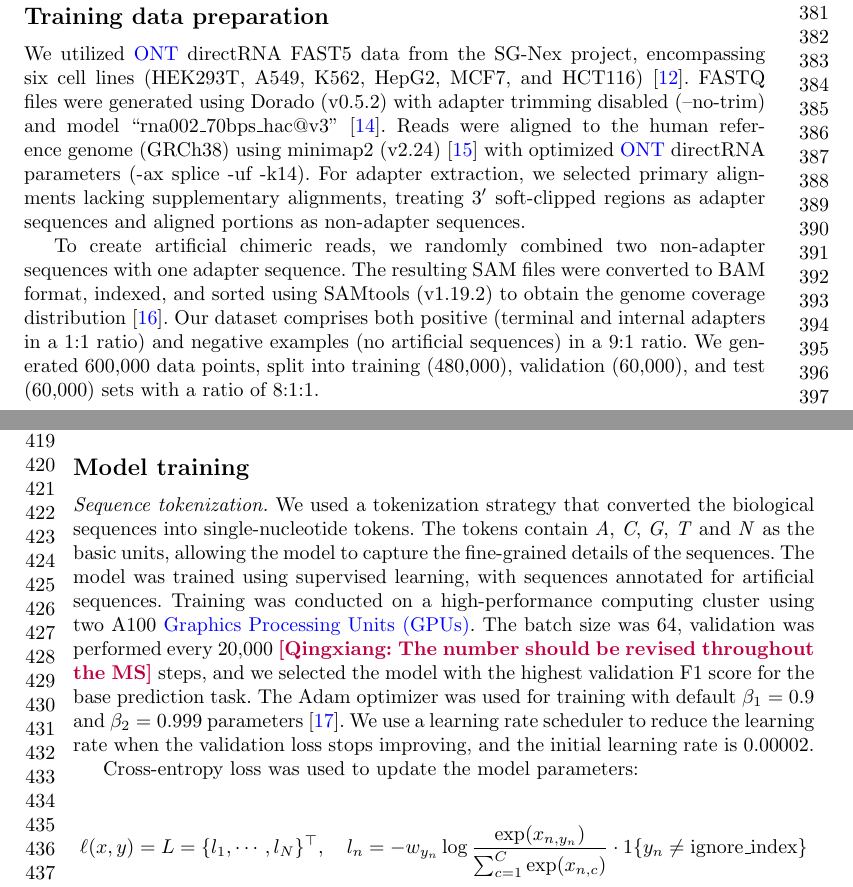
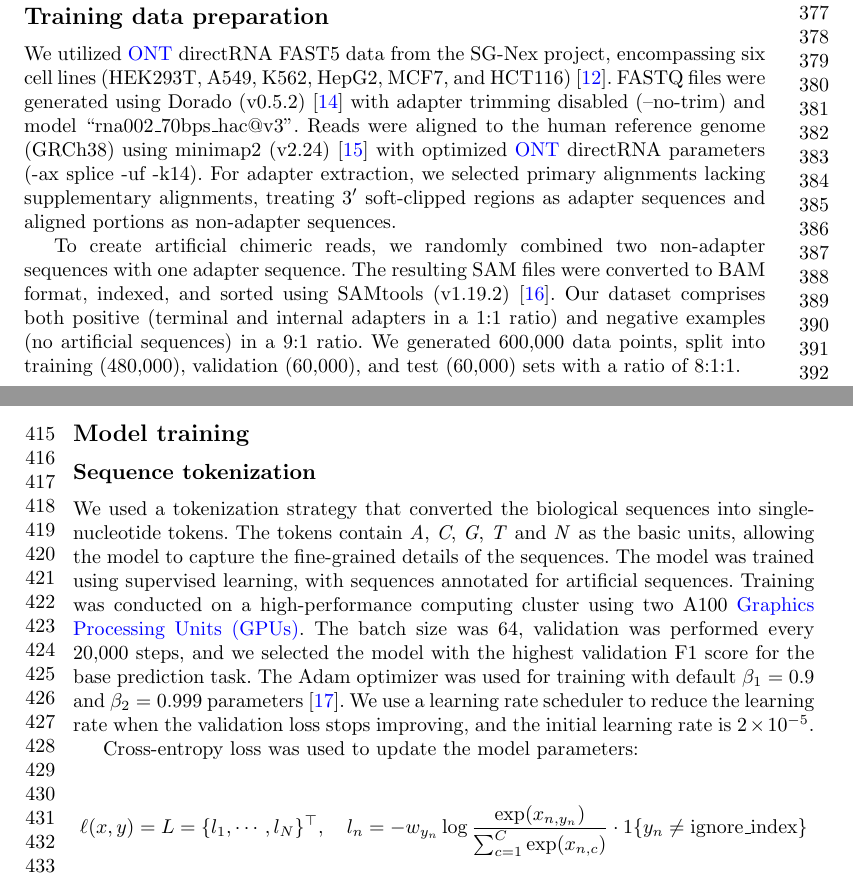
Before and after one commit to cauliyang/deepchopper-paper, a LaTeX paper (journal_nbt/sn-article.tex): two parts of pages 9 and 10 of 19, joined at a grey line, cut so that both start at the same text. Compiled offline with pdfLaTeX.

```diff
--- a/journal_nbt/sn-article.tex
+++ b/journal_nbt/sn-article.tex
@@ -366,12 +366,12 @@
 \subsection{Training data preparation}\label{ssec:data}
 
 We utilized \gls{ont} directRNA FAST5 data from the SG-Nex project, encompassing six cell lines (HEK293T, A549, K562, HepG2, MCF7, and HCT116)~\cite{chen2021systematic}.
-FASTQ files were generated using Dorado (v0.5.2) with adapter trimming disabled (--no-trim) and  model ``rna002\_70bps\_hac@v3''~\cite{dorado2023}.
+FASTQ files were generated using Dorado (v0.5.2)~\cite{dorado2023} with adapter trimming disabled (--no-trim) and  model ``rna002\_70bps\_hac@v3''.
 Reads were aligned to the human reference genome (GRCh38) using minimap2 (v2.24)~\cite{li2018minimap2} with optimized \gls{ont} directRNA parameters (-ax splice -uf -k14).
 For adapter extraction, we selected primary alignments lacking supplementary alignments, treating \(3^{\prime}\)  soft-clipped regions as adapter sequences and aligned portions as non-adapter sequences.
 
 To create artificial chimeric reads, we randomly combined two non-adapter sequences with one adapter sequence.
-The resulting SAM files were converted to BAM format, indexed, and sorted using SAMtools (v1.19.2) to obtain the genome coverage distribution~\cite{li2009sequence}.
+The resulting SAM files were converted to BAM format, indexed, and sorted using SAMtools (v1.19.2)~\cite{li2009sequence}.
 Our dataset comprises both positive (terminal and internal adapters in a 1:1 ratio) and negative examples (no artificial sequences) in a 9:1 ratio.
 We generated 600,000 data points, split into training (480,000), validation (60,000), and test (60,000) sets with a ratio of 8:1:1.
 
@@ -387,18 +387,20 @@
 
 The integrated features are then passed to a classification head, which outputs the probability of each token being part of an artificial sequence.
 This architecture allows DeepChopper to leverage contextual information within biological sequences, ensuring high accuracy in artificial sequence prediction.
-By classifying tokens into positive (part of an artificial sequence) or negative (not part of an artificial sequence) categories, DeepChopper provides a nuanced analysis of the input data, crucial for maintaining the integrity of nanopore \gls{drs}  results.
+By classifying tokens into positive (part of an artificial sequence) or negative (not part of an artificial sequence) categories, DeepChopper provides a nuanced analysis of the input data, crucial for maintaining the integrity of nanopore \gls{drs} results.
 
 
 \subsection{Model training}\label{ssec:training}
 
-\textit{Sequence tokenization.} We used a tokenization strategy that converted the biological sequences into single-nucleotide tokens.
+\subsubsection{Sequence tokenization}
+
+We used a tokenization strategy that converted the biological sequences into single-nucleotide tokens.
 The tokens contain \emph{A}, \emph{C}, \emph{G}, \emph{T} and \emph{N} as the basic units, allowing the model to capture the fine-grained details of the sequences.
 The model was trained using supervised learning, with sequences annotated for artificial sequences.
 Training was conducted on a high-performance computing cluster using two A100 \glspl{gpu}.
-The batch size was \num{64}, validation was performed every 20,000 \qx{The number should be revised throughout the MS}  steps, and we selected the model with the highest validation F1 score for the base prediction task.
+The batch size was 64, validation was performed every 20,000 steps, and we selected the model with the highest validation F1 score for the base prediction task.
 The Adam optimizer was used for training with default \( \beta_{1} = 0.9 \) and \( \beta_{2} = 0.999 \) parameters~\cite{kingma2014adam}.
-We use a learning rate scheduler to reduce the learning rate when the validation loss stops improving, and the initial learning rate is 0.00002.
+We use a learning rate scheduler to reduce the learning rate when the validation loss stops improving, and the initial learning rate is \( 2 \times 10^{-5} \).
 
 Cross-entropy loss was used to update the model parameters:
 
```
Also changed, not shown: figures/finals/figure2.pdf, journal_nbt/sn-article.tex (10 more changed lines).
